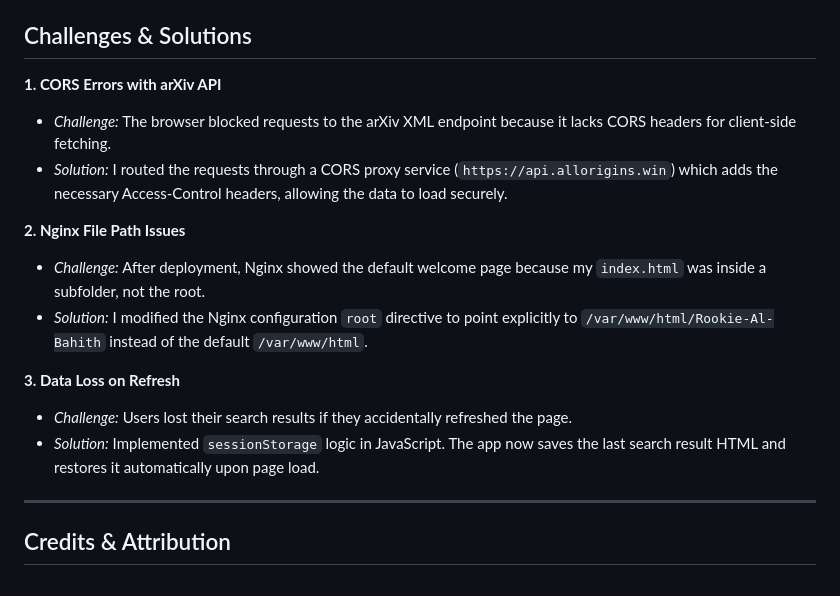
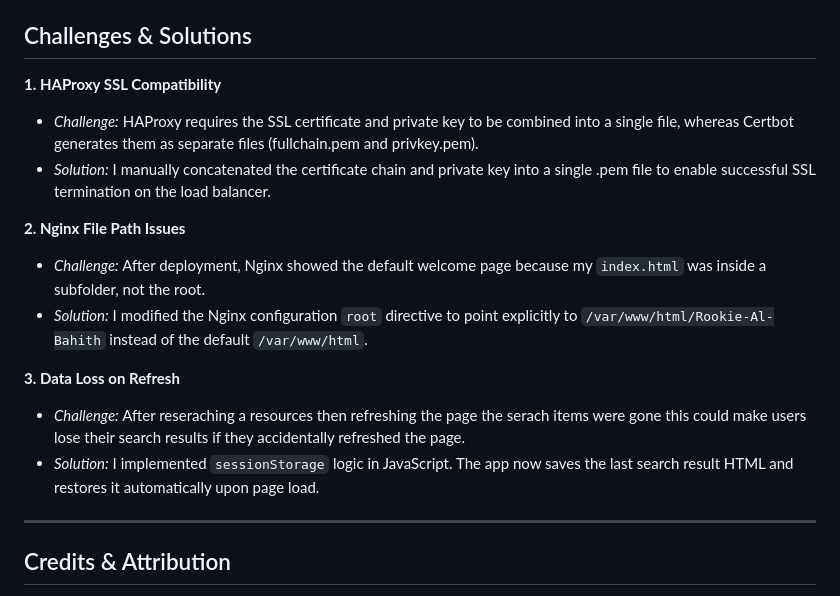
Before and after one commit to Eelaf-Adam/Rookie-Al-Bahith, a Markdown page: README.md, the part around the change. GitHub-like rendering.

```diff
--- a/README.md
+++ b/README.md
@@ -140,17 +140,17 @@ This project adheres to strict security best practices regarding sensitive data:
 
 ## Challenges & Solutions
 
-**1. CORS Errors with arXiv API**
-* *Challenge:* The browser blocked requests to the arXiv XML endpoint because it lacks CORS headers for client-side fetching.
-* *Solution:* I routed the requests through a CORS proxy service (`https://api.allorigins.win`) which adds the necessary Access-Control headers, allowing the data to load securely.
+**1. HAProxy SSL Compatibility**
+* *Challenge:* HAProxy requires the SSL certificate and private key to be combined into a single file, whereas Certbot generates them as separate files (fullchain.pem and privkey.pem).
+* *Solution:* I manually concatenated the certificate chain and private key into a single .pem file to enable successful SSL termination on the load balancer.
 
 **2. Nginx File Path Issues**
 * *Challenge:* After deployment, Nginx showed the default welcome page because my `index.html` was inside a subfolder, not the root.
 * *Solution:* I modified the Nginx configuration `root` directive to point explicitly to `/var/www/html/Rookie-Al-Bahith` instead of the default `/var/www/html`.
 
 **3. Data Loss on Refresh**
-* *Challenge:* Users lost their search results if they accidentally refreshed the page.
-* *Solution:* Implemented `sessionStorage` logic in JavaScript. The app now saves the last search result HTML and restores it automatically upon page load.
+* *Challenge:* After reseraching a resources then refreshing the page the serach items were gone this could make users lose their search results if they accidentally refreshed the page.
+* *Solution:* I implemented `sessionStorage` logic in JavaScript. The app now saves the last search result HTML and restores it automatically upon page load.
 
 ---
 
```
